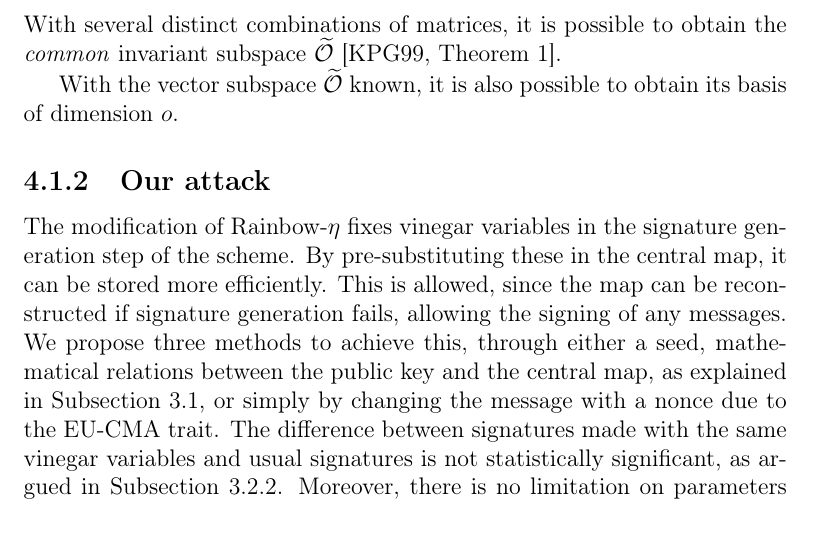
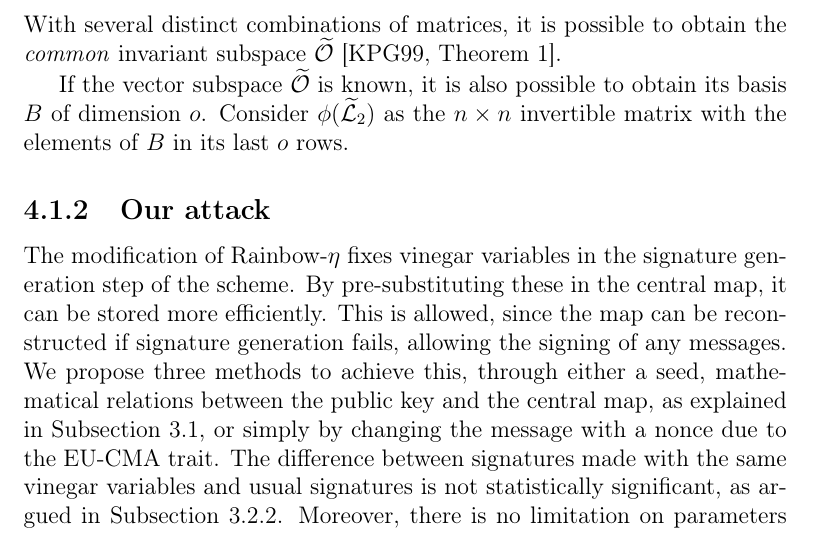
Before and after one commit to zambonin/msc, a LaTeX thesis (main.tex): part of page 53 of 69, cut so that both start at the same text. Compiled offline with pdfLaTeX.

Commit message:
overleaf_to_git: update main.tex from r14808 to r14816

```diff
--- a/main.tex
+++ b/main.tex
@@ -1308,7 +1308,7 @@ We recall that $f^{(i)}$ and $f^{(j)}$ are part of an Oil--Vinegar central map.
 
 Further, we have to account for $\mathcal{L}_{2}$, since it is composed with $\mathcal{C}$ to form the public key. As argued in~\cite[p.~261]{Kipnis:199808}, the aforementioned behaviour is unchanged for any combination of matrices associated with polynomials of $\mathcal{P}$. Hence, any such symmetric matrix maps $\widetilde{\mathcal{O}}$ to $\widetilde{\mathcal{V}}$, and so forth. With several distinct combinations of matrices, it is possible to obtain the \emph{common} invariant subspace $\widetilde{\mathcal{O}}$~\cite[Theorem~1]{Kipnis:199904}.
 
-With the vector subspace $\widetilde{\mathcal{O}}$ known, it is also possible to obtain its basis of dimension $o$.
+If the vector subspace $\widetilde{\mathcal{O}}$ is known, it is also possible to obtain its basis $B$ of dimension $o$. Consider $\phi(\widetilde{\mathcal{L}}_{2})$ as the $n \times n$ invertible matrix with the elements of $B$ in its last $o$ rows.
 
 \subsection{Our attack}\label{subsec:etaks}
 
```
